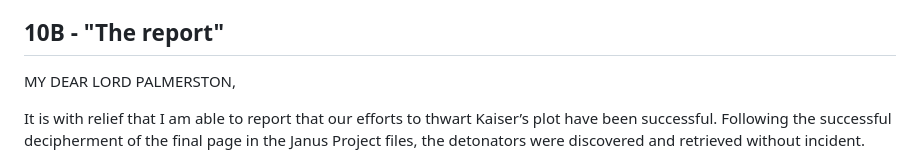
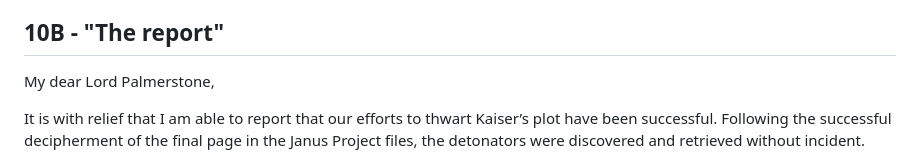
Before and after one commit to ErikPeter2000/cipherchallenge2024, a Markdown page: submissions/Submissions.md, the part around the change. Rendered like a GitHub page.

Commit message:
Update Submissions.md
corrections

```diff
--- a/submissions/Submissions.md
+++ b/submissions/Submissions.md
@@ -451,7 +451,7 @@ The charges are too small to cause much damage to the steelwork itself, but sinc
 
 ## 10B - "The report"
 
-MY DEAR LORD PALMERSTON,
+My dear Lord Palmerstone,
 
 It is with relief that I am able to report that our efforts to thwart Kaiser’s plot have been successful. Following the successful decipherment of the final page in the Janus Project files, the detonators were discovered and retrieved without incident.
 
```
